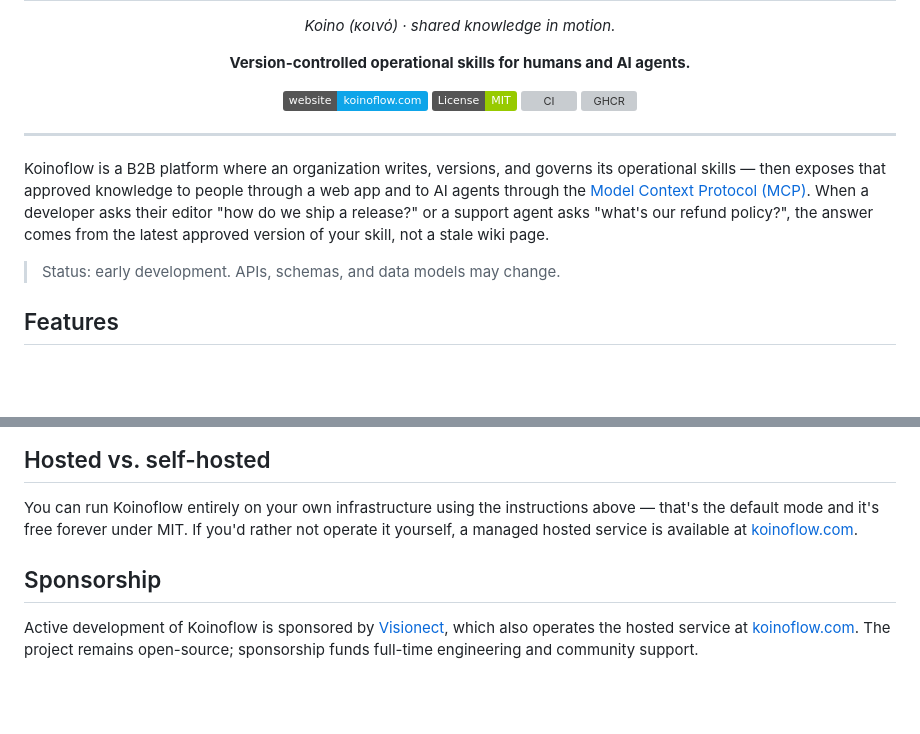
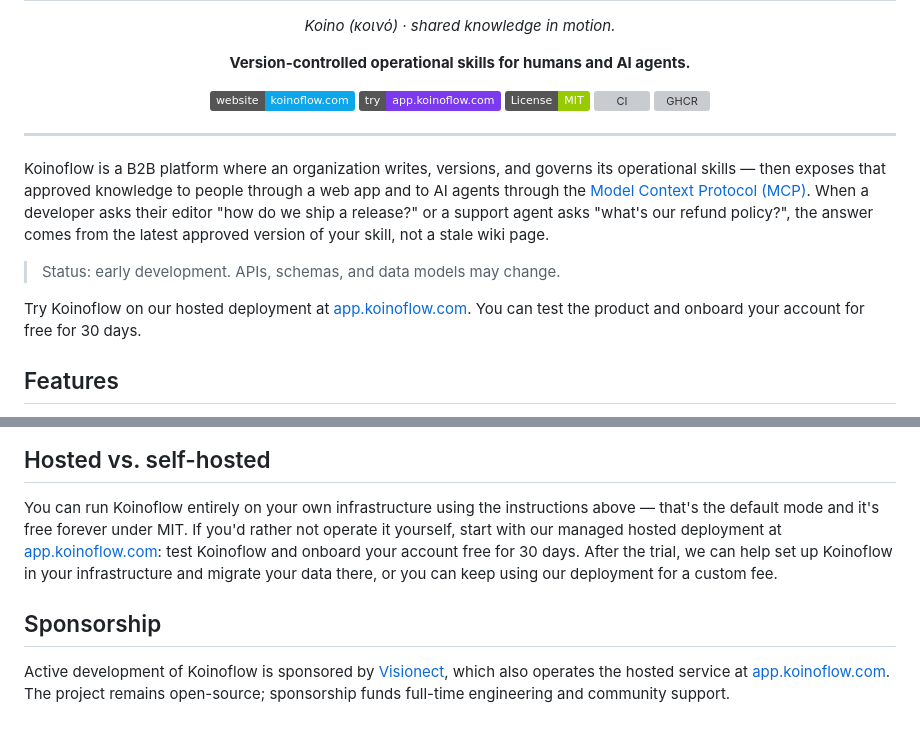
Before and after one commit to visionect/Koinoflow, a Markdown page: README.md, 2 parts joined by grey strips. GitHub-like rendering; badges without logos; blank space fills up the shorter version; grey boxes are pictures that could not be loaded.

Commit message:
Updated README.md to include our free hosting details

```diff
--- a/README.md
+++ b/README.md
@@ -14,6 +14,7 @@
 
 <p align="center">
   <a href="https://koinoflow.com"><img alt="Website" src="https://img.shields.io/badge/website-koinoflow.com-0ea5e9" /></a>
+  <a href="https://app.koinoflow.com"><img alt="Hosted app" src="https://img.shields.io/badge/try-app.koinoflow.com-7c3aed" /></a>
   <a href="LICENSE"><img alt="License: MIT" src="https://img.shields.io/badge/License-MIT-green.svg" /></a>
   <a href="https://github.com/visionect/Koinoflow/actions/workflows/ci.yml"><img alt="CI" src="https://github.com/visionect/Koinoflow/actions/workflows/ci.yml/badge.svg" /></a>
   <a href="https://github.com/visionect/Koinoflow/pkgs/container/koinoflow%2Fbackend"><img alt="GHCR" src="https://img.shields.io/badge/ghcr.io-visionect%2Fkoinoflow-blue?logo=docker" /></a>
@@ -30,6 +31,10 @@ our refund policy?", the answer comes from the latest approved version of
 your skill, not a stale wiki page.
 
 > Status: early development. APIs, schemas, and data models may change.
+
+Try Koinoflow on our hosted deployment at
+[app.koinoflow.com](https://app.koinoflow.com). You can test the product and
+onboard your account for free for 30 days.
 
 ## Features
 
@@ -182,13 +187,16 @@ The **Koinoflow** name and logo are trademarks of Visionect d.o.o. — see
 
 You can run Koinoflow entirely on your own infrastructure using the
 instructions above — that's the default mode and it's free forever under
-MIT. If you'd rather not operate it yourself, a managed hosted service is
-available at [koinoflow.com](https://koinoflow.com).
+MIT. If you'd rather not operate it yourself, start with our managed hosted
+deployment at [app.koinoflow.com](https://app.koinoflow.com): test Koinoflow
+and onboard your account free for 30 days. After the trial, we can help set up
+Koinoflow in your infrastructure and migrate your data there, or you can keep
+using our deployment for a custom fee.
 
 ## Sponsorship
 
 Active development of Koinoflow is sponsored by
 [Visionect](https://www.visionect.com), which also operates the hosted
-service at [koinoflow.com](https://koinoflow.com). The project remains
+service at [app.koinoflow.com](https://app.koinoflow.com). The project remains
 open-source; sponsorship funds full-time engineering and community
 support.
```
